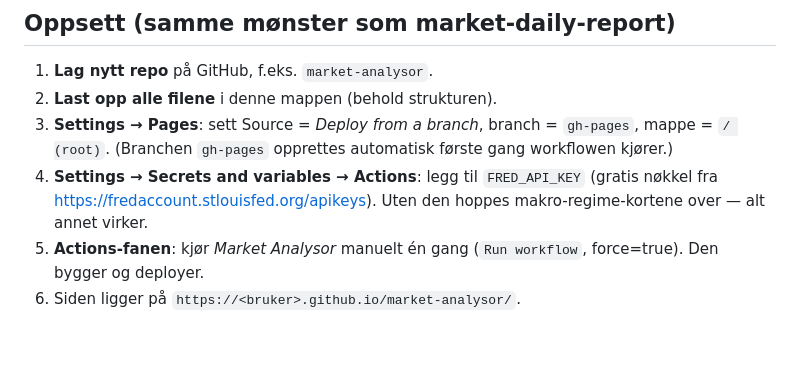
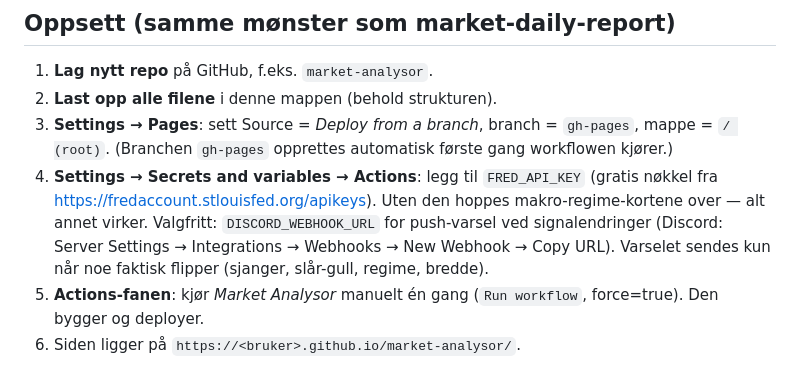
Before and after one commit to regg92s-hub/MarketAnalyzor, a Markdown page: README.md, the part around the change. Rendered like a GitHub page; blank space fills up the shorter version.

```diff
--- a/README.md
+++ b/README.md
@@ -71,6 +71,9 @@ market-analysor/
 4. **Settings → Secrets and variables → Actions**: legg til `FRED_API_KEY`
    (gratis nøkkel fra https://fredaccount.stlouisfed.org/apikeys). Uten den
    hoppes makro-regime-kortene over — alt annet virker.
+   Valgfritt: `DISCORD_WEBHOOK_URL` for push-varsel ved signalendringer
+   (Discord: Server Settings → Integrations → Webhooks → New Webhook → Copy URL).
+   Varselet sendes kun når noe faktisk flipper (sjanger, slår-gull, regime, bredde).
 5. **Actions-fanen**: kjør *Market Analysor* manuelt én gang (`Run workflow`,
    force=true). Den bygger og deployer.
 6. Siden ligger på `https://<bruker>.github.io/market-analysor/`.
```
